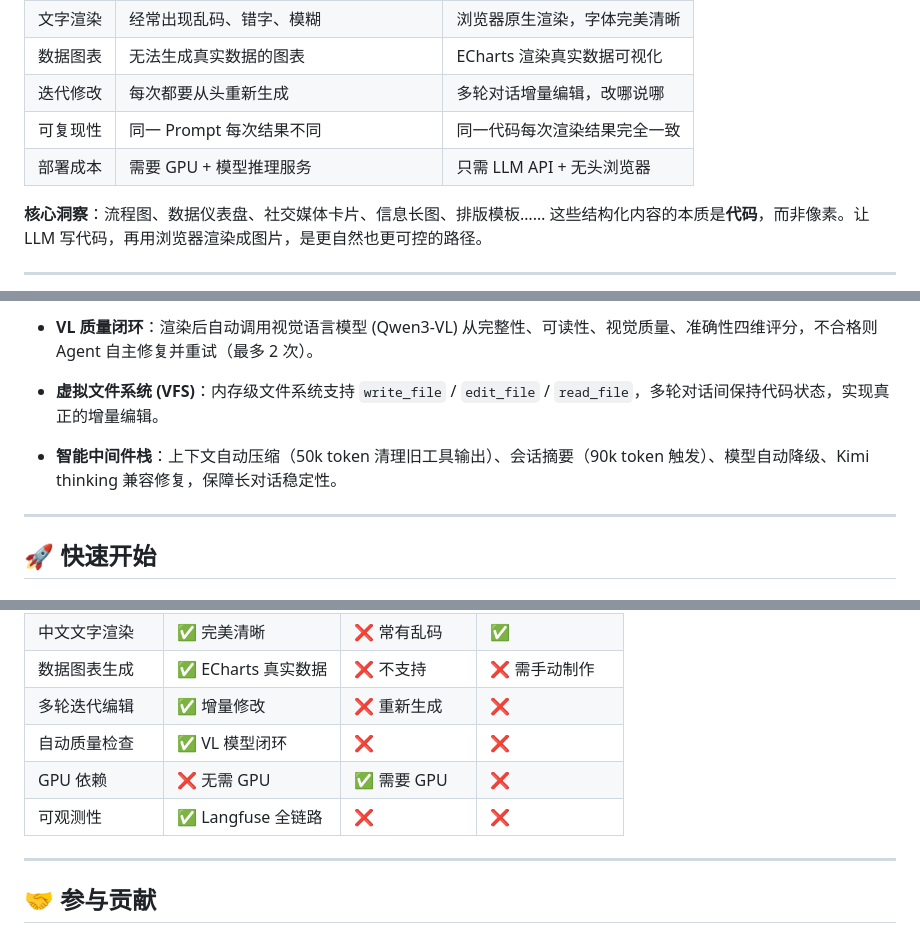
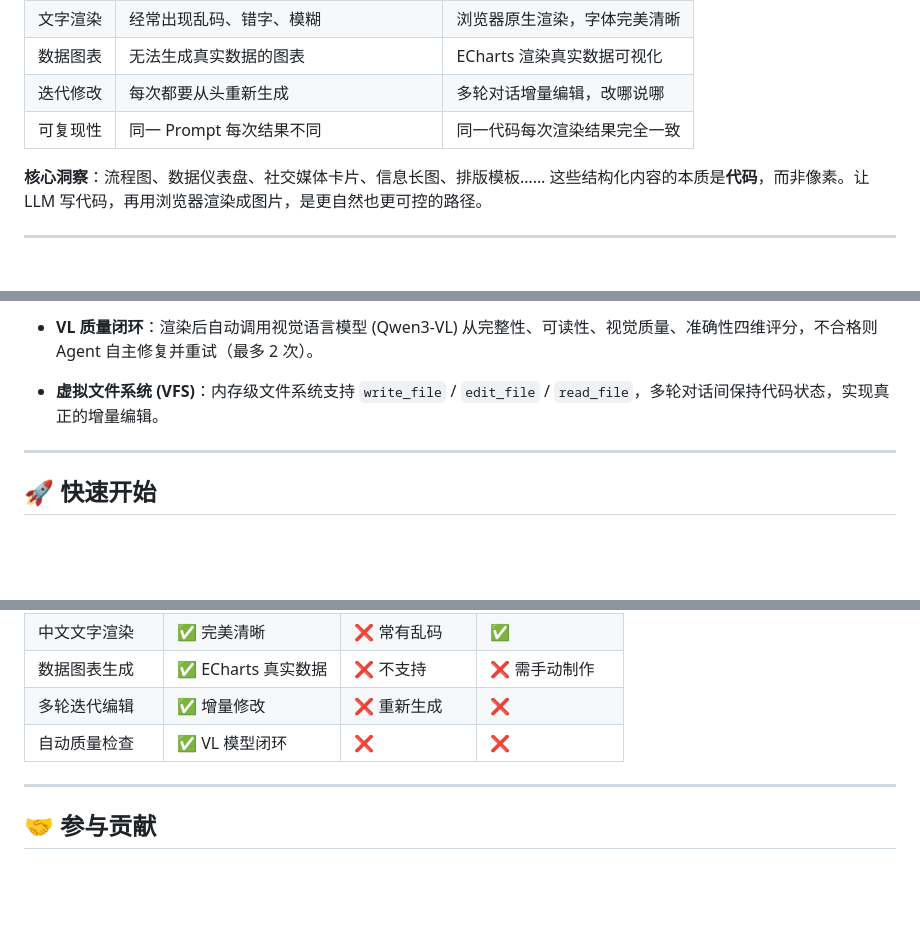
Before and after one commit to Finn7X/lumi-draw, a Markdown page: README_CN.md, 3 parts joined by grey strips. Rendered like a GitHub page; blank space fills up the shorter version.

```diff
--- a/README_CN.md
+++ b/README_CN.md
@@ -23,7 +23,6 @@ DALL-E、Midjourney、Stable Diffusion 在生成"艺术图片"上表现出色，
 | 数据图表 | 无法生成真实数据的图表 | ECharts 渲染真实数据可视化 |
 | 迭代修改 | 每次都要从头重新生成 | 多轮对话增量编辑，改哪说哪 |
 | 可复现性 | 同一 Prompt 每次结果不同 | 同一代码每次渲染结果完全一致 |
-| 部署成本 | 需要 GPU + 模型推理服务 | 只需 LLM API + 无头浏览器 |
 
 **核心洞察**：流程图、数据仪表盘、社交媒体卡片、信息长图、排版模板…… 这些结构化内容的本质是**代码**，而非像素。让 LLM 写代码，再用浏览器渲染成图片，是更自然也更可控的路径。
 
@@ -96,8 +95,6 @@ Agent 一次性生成包含侧边栏导航、KPI 指标卡、折线图、饼图
 - **VL 质量闭环**：渲染后自动调用视觉语言模型 (Qwen3-VL) 从完整性、可读性、视觉质量、准确性四维评分，不合格则 Agent 自主修复并重试（最多 2 次）。
 
 - **虚拟文件系统 (VFS)**：内存级文件系统支持 `write_file` / `edit_file` / `read_file`，多轮对话间保持代码状态，实现真正的增量编辑。
-
-- **智能中间件栈**：上下文自动压缩（50k token 清理旧工具输出）、会话摘要（90k token 触发）、模型自动降级、Kimi thinking 兼容修复，保障长对话稳定性。
 
 ---
 
@@ -198,8 +195,6 @@ curl -s http://localhost:7700/api/v1/conversations/$CID/messages \
 | 数据图表生成 | ✅ ECharts 真实数据 | ❌ 不支持 | ❌ 需手动制作 |
 | 多轮迭代编辑 | ✅ 增量修改 | ❌ 重新生成 | ❌ |
 | 自动质量检查 | ✅ VL 模型闭环 | ❌ | ❌ |
-| GPU 依赖 | ❌ 无需 GPU | ✅ 需要 GPU | ❌ |
-| 可观测性 | ✅ Langfuse 全链路 | ❌ | ❌ |
 
 ---
 
```
Also changed, not shown: README.md (+0 -5 lines).
